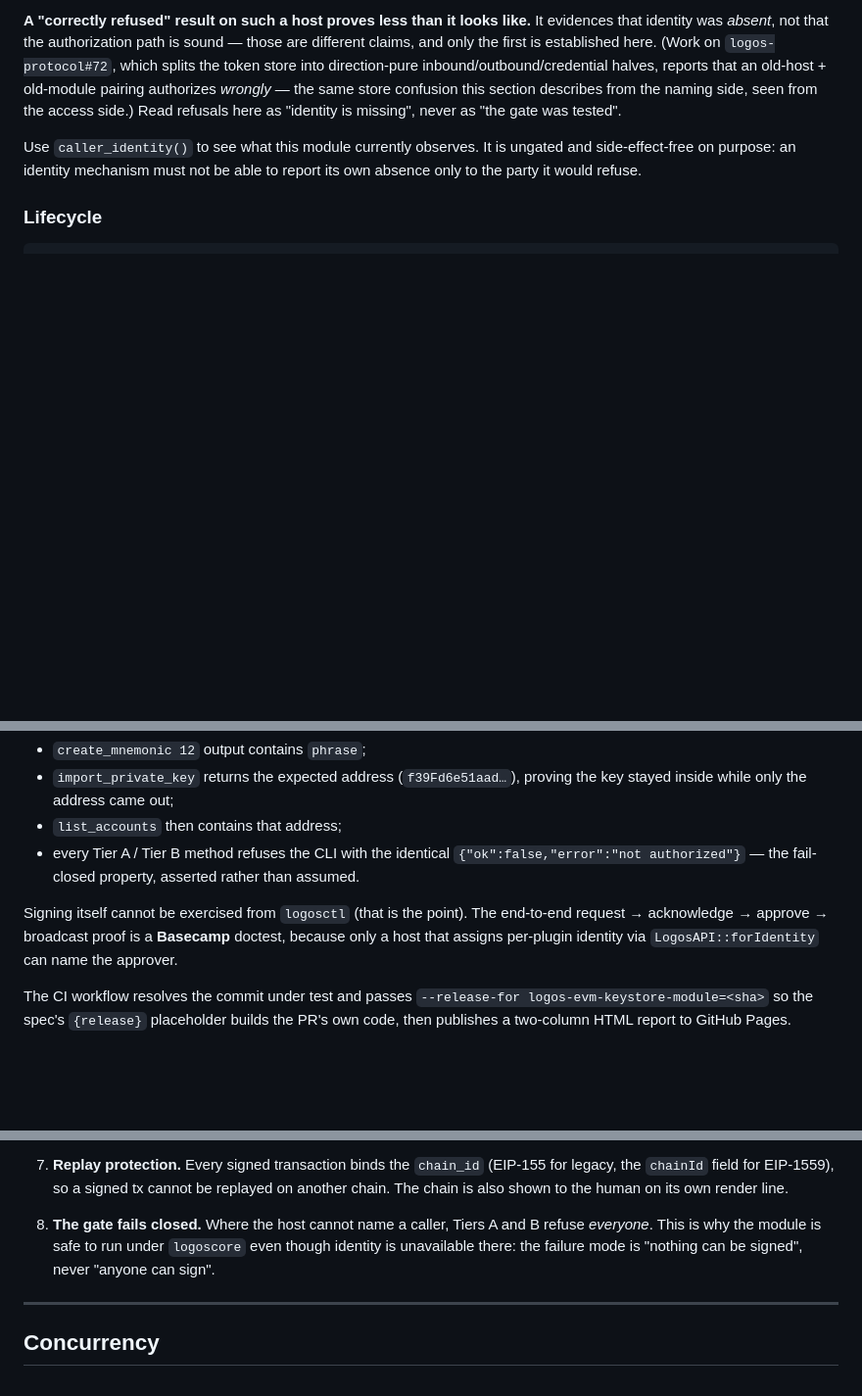
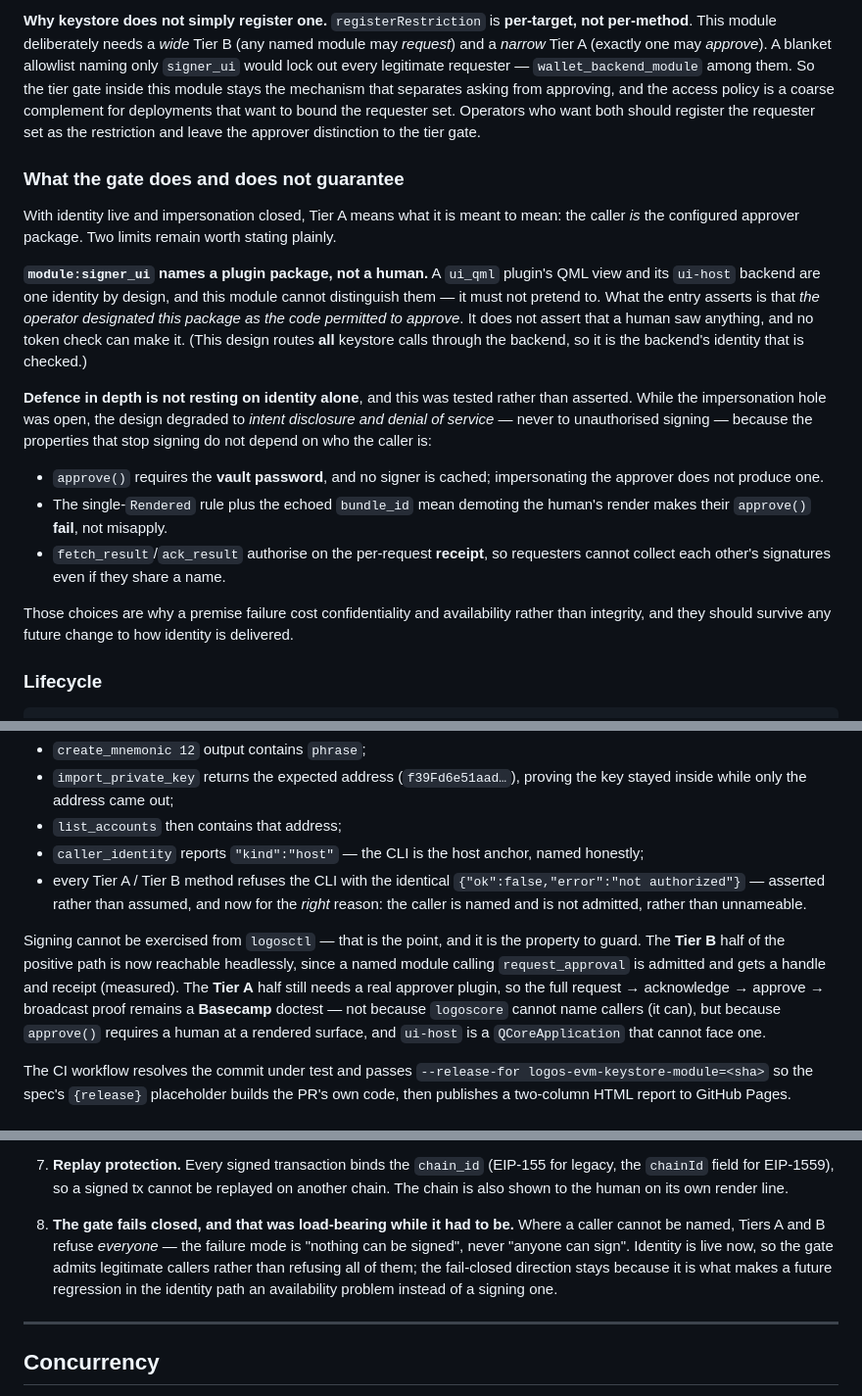
Before and after one commit to logos-co/logos-evm-keystore-module, a Markdown page: docs/specs.md, 3 parts joined by grey strips. Shown at 98% size. Drawn GitHub-style; blank space fills up the shorter version.

```diff
--- a/docs/specs.md
+++ b/docs/specs.md
@@ -626,16 +513,40 @@ with no password and no race.
 
-**A "correctly refused" result on such a host proves less than it looks like.** It
-evidences that identity was *absent*, not that the authorization path is sound —
-those are different claims, and only the first is established here. (Work on
-`logos-protocol#72`, which splits the token store into direction-pure
-inbound/outbound/credential halves, reports that an old-host + old-module pairing
-authorizes *wrongly* — the same store confusion this section describes from the
-naming side, seen from the access side.) Read refusals here as "identity is
-missing", never as "the gate was tested".
+**Why keystore does not simply register one.** `registerRestriction` is **per-target,
+not per-method**. This module deliberately needs a *wide* Tier B (any named module may
+*request*) and a *narrow* Tier A (exactly one may *approve*). A blanket allowlist
+naming only `signer_ui` would lock out every legitimate requester —
+`wallet_backend_module` among them. So the tier gate inside this module stays the
+mechanism that separates asking from approving, and the access policy is a coarse
+complement for deployments that want to bound the requester set. Operators who want
+both should register the requester set as the restriction and leave the approver
+distinction to the tier gate.
 
-Use `caller_identity()` to see what this module currently observes. It is ungated
-and side-effect-free on purpose: an identity mechanism must not be able to report
-its own absence only to the party it would refuse.
+### What the gate does and does not guarantee
+
+With identity live and impersonation closed, Tier A means what it is meant to mean: the
+caller *is* the configured approver package. Two limits remain worth stating plainly.
+
+**`module:signer_ui` names a plugin package, not a human.** A `ui_qml` plugin's QML view
+and its `ui-host` backend are one identity by design, and this module cannot distinguish
+them — it must not pretend to. What the entry asserts is that *the operator designated
+this package as the code permitted to approve*. It does not assert that a human saw
+anything, and no token check can make it. (This design routes **all** keystore calls
+through the backend, so it is the backend's identity that is checked.)
+
+**Defence in depth is not resting on identity alone**, and this was tested rather than
+asserted. While the impersonation hole was open, the design degraded to *intent
+disclosure and denial of service* — never to unauthorised signing — because the
+properties that stop signing do not depend on who the caller is:
+
+* `approve()` requires the **vault password**, and no signer is cached; impersonating
+  the approver does not produce one.
+* The single-`Rendered` rule plus the echoed `bundle_id` mean demoting the human's
+  render makes their `approve()` **fail**, not misapply.
+* `fetch_result`/`ack_result` authorise on the per-request **receipt**, so requesters
+  cannot collect each other's signatures even if they share a name.
+
+Those choices are why a premise failure cost confidentiality and availability rather
+than integrity, and they should survive any future change to how identity is delivered.
 
 ### Lifecycle
 
@@ -941,14 +852,21 @@ Foundry's canonical test mnemonic / account 0
 * `import_private_key` returns the expected address (`f39Fd6e51aad…`), proving the
   key stayed inside while only the address came out;
 * `list_accounts` then contains that address;
+* `caller_identity` reports `"kind":"host"` — the CLI is the host anchor, named
+  honestly;
 * every Tier A / Tier B method refuses the CLI with the identical
-  `{"ok":false,"error":"not authorized"}` — the fail-closed property, asserted
-  rather than assumed.
+  `{"ok":false,"error":"not authorized"}` — asserted rather than assumed, and now
+  for the *right* reason: the caller is named and is not admitted, rather than
+  unnameable.
 
-Signing itself cannot be exercised from `logosctl` (that is the point). The
-end-to-end request → acknowledge → approve → broadcast proof is a **Basecamp**
-doctest, because only a host that assigns per-plugin identity via
-`LogosAPI::forIdentity` can name the approver.
+Signing cannot be exercised from `logosctl` — that is the point, and it is the
+property to guard. The **Tier B** half of the positive path is now reachable
+headlessly, since a named module calling `request_approval` is admitted and gets a
+handle and receipt (measured). The **Tier A** half still needs a real approver
+plugin, so the full request → acknowledge → approve → broadcast proof remains a
+**Basecamp** doctest — not because `logoscore` cannot name callers (it can), but
+because `approve()` requires a human at a rendered surface, and `ui-host` is a
+`QCoreApplication` that cannot face one.
 
 The CI workflow resolves the commit under test and passes
 `--release-for logos-evm-keystore-module=<sha>` so the spec's `{release}`
@@ -1058,10 +976,12 @@ This module is the wallet's **secret-holding boundary**. Its security properties
    for legacy, the `chainId` field for EIP-1559), so a signed tx cannot be replayed
    on another chain. The chain is also shown to the human on its own render line.
 
-8. **The gate fails closed.** Where the host cannot name a caller, Tiers A and B
-   refuse *everyone*. This is why the module is safe to run under `logoscore` even
-   though identity is unavailable there: the failure mode is "nothing can be
-   signed", never "anyone can sign".
+8. **The gate fails closed, and that was load-bearing while it had to be.** Where a
+   caller cannot be named, Tiers A and B refuse *everyone* — the failure mode is
+   "nothing can be signed", never "anyone can sign". Identity is live now, so the
+   gate admits legitimate callers rather than refusing all of them; the fail-closed
+   direction stays because it is what makes a future regression in the identity path
+   an availability problem instead of a signing one.
 
 ---
 
```
Also changed, not shown: other parts of docs/specs.md (+75 -188 lines).
